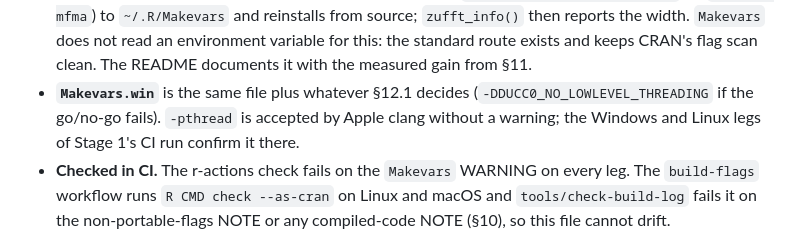
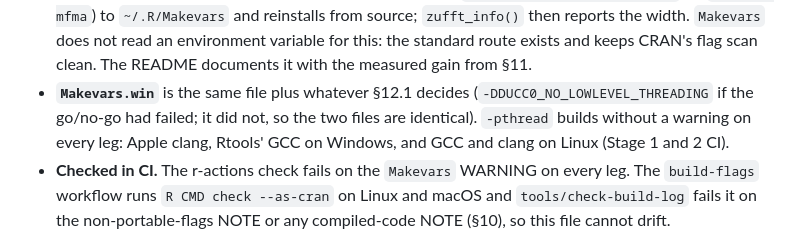
Before and after one commit to pedrobtz/zufft, a Markdown page: .agents/design.md, the part around one of its changes. GitHub-like rendering.

```diff
--- a/.agents/design.md
+++ b/.agents/design.md
@@ -1019,9 +1052,10 @@ PKG_LIBS = -pthread
   route exists and keeps CRAN's flag scan clean. The README documents it
   with the measured gain from §11.
 - **`Makevars.win`** is the same file plus whatever §12.1 decides
-  (`-DDUCC0_NO_LOWLEVEL_THREADING` if the go/no-go fails). `-pthread` is
-  accepted by Apple clang without a warning; the Windows and Linux legs of
-  Stage 1's CI run confirm it there.
+  (`-DDUCC0_NO_LOWLEVEL_THREADING` if the go/no-go had failed; it did
+  not, so the two files are identical). `-pthread` builds without a
+  warning on every leg: Apple clang, Rtools' GCC on Windows, and GCC and
+  clang on Linux (Stage 1 and 2 CI).
 - **Checked in CI.** The r-actions check fails on the `Makevars` WARNING
   on every leg. The `build-flags` workflow runs `R CMD check --as-cran` on
   Linux and macOS and `tools/check-build-log` fails it on the
```
Also changed, not shown: other parts of .agents/design.md (+55 -22 lines), .agents/roadmap.md (+1 -1 lines), CLAUDE.md (+18 -4 lines).
